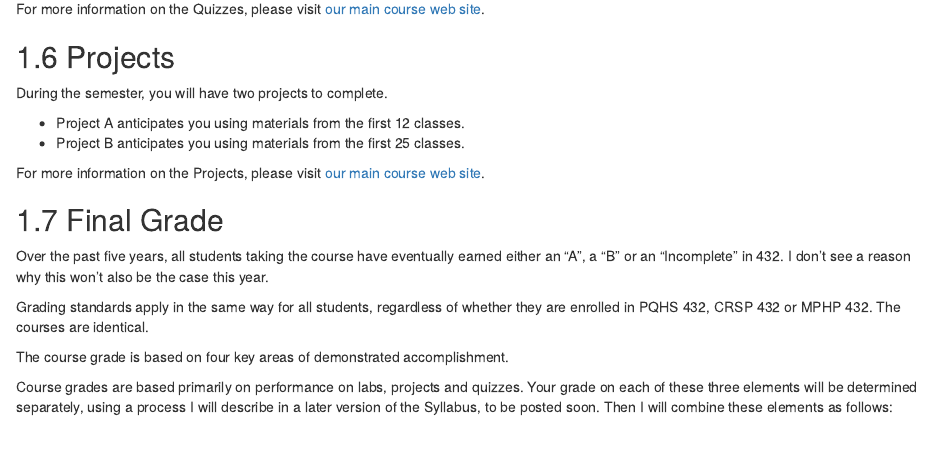
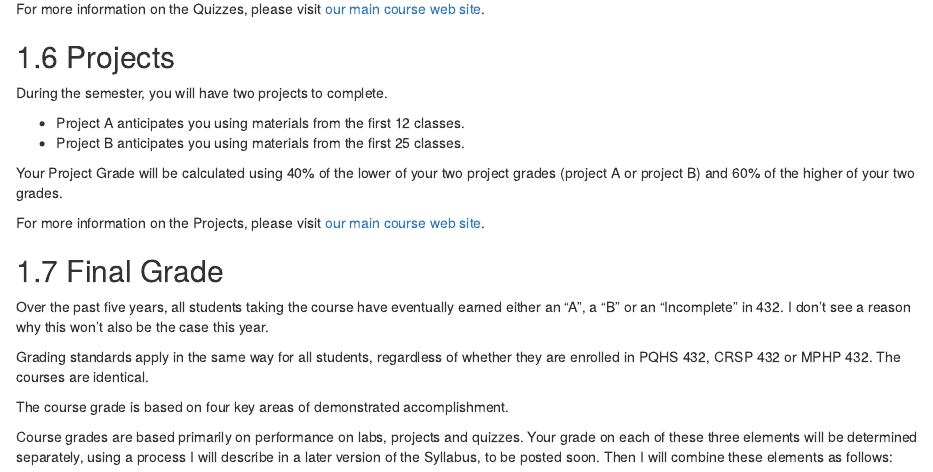
Before and after one commit to THOMASELOVE/432-2022-syllabus, an R Markdown document (10_assignments.Rmd): the page in a window 1100 px wide, from 2740 px down. Rendered offline with R 4.5, knitr and Pandoc, with nearby package versions; drawn as R Markdown's standard HTML page in place of the format the file asks for.

Commit message:
Update project grading strategy

```diff
--- a/10_assignments.Rmd
+++ b/10_assignments.Rmd
@@ -116,6 +116,8 @@ During the semester, you will have two projects to complete.
 - Project A anticipates you using materials from the first 12 classes.
 - Project B anticipates you using materials from the first 25 classes.
 
+Your Project Grade will be calculated using 40% of the lower of your two project grades (project A or project B) and 60% of the higher of your two grades.
+
 For more information on the Projects, please visit [our main course web site](https://thomaselove.github.io/432/).
 
 ## Final Grade
```
Also changed, not shown: docs/search_index.json, 2 other files.
